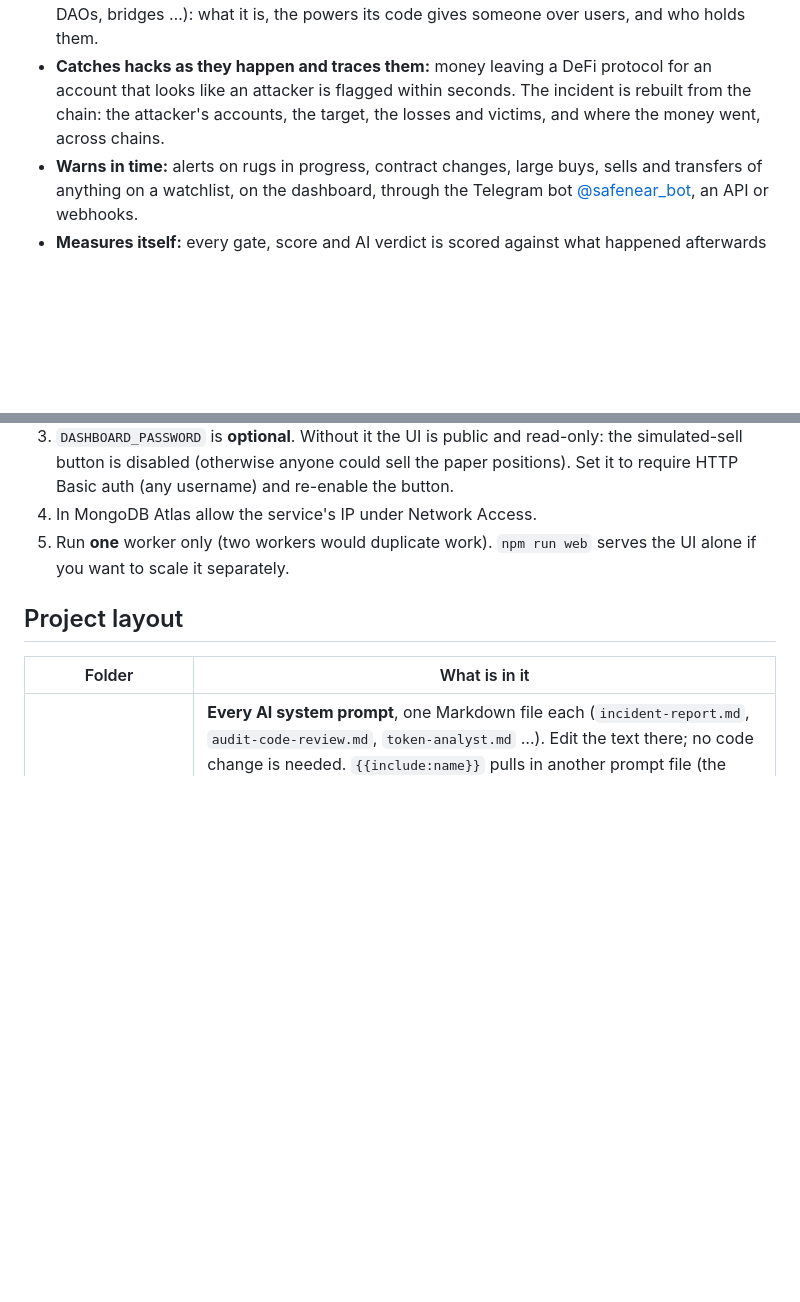
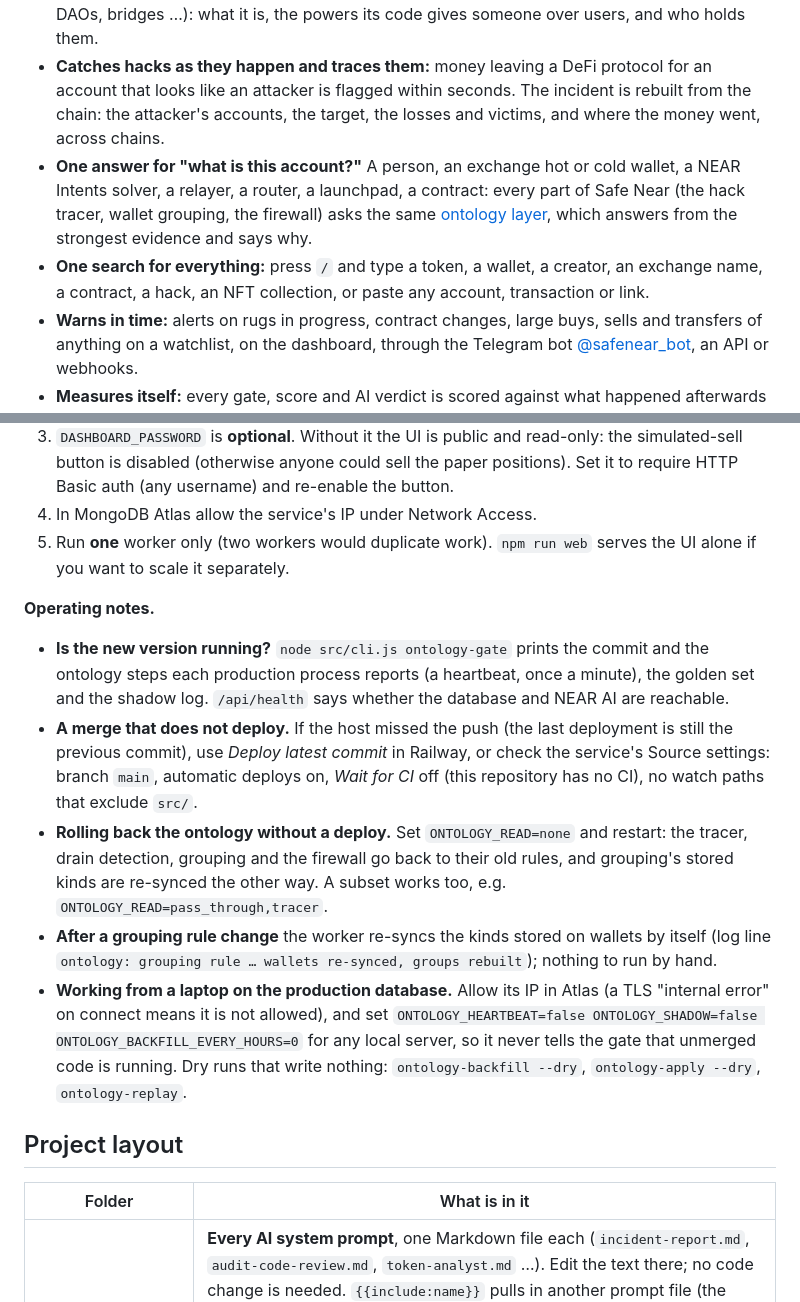
Before and after one commit to poppingbean/entity-tracker, a Markdown page: README.md, 2 parts joined by grey strips. GitHub-like rendering; blank space fills up the shorter version.

```diff
--- a/README.md
+++ b/README.md
@@ -57,6 +59,8 @@ It also follows the money of NEAR launchpad tokens: **who buys early, how those
 - **Is it safe?** One box (**Safety Check**) answers for anything a user pastes: a wallet, a token or its name, an NFT, any contract, a transaction, a link, a website, or what a wallet is about to sign. Wallets and dApps get the same answers through a public API, including a transaction firewall called right before signing.
 - **Audits every new contract** deployed on NEAR, of any type (tokens, NFTs, pools, lending, DAOs, bridges …): what it is, the powers its code gives someone over users, and who holds them.
 - **Catches hacks as they happen and traces them:** money leaving a DeFi protocol for an account that looks like an attacker is flagged within seconds. The incident is rebuilt from the chain: the attacker's accounts, the target, the losses and victims, and where the money went, across chains.
+- **One answer for "what is this account?"** A person, an exchange hot or cold wallet, a NEAR Intents solver, a relayer, a router, a launchpad, a contract: every part of Safe Near (the hack tracer, wallet grouping, the firewall) asks the same [ontology layer](#ontology-layer-one-answer-for-what-is-this-account), which answers from the strongest evidence and says why.
+- **One search for everything:** press `/` and type a token, a wallet, a creator, an exchange name, a contract, a hack, an NFT collection, or paste any account, transaction or link.
 - **Warns in time:** alerts on rugs in progress, contract changes, large buys, sells and transfers of anything on a watchlist, on the dashboard, through the Telegram bot [@safenear_bot](https://t.me/safenear_bot), an API or webhooks.
 - **Measures itself:** every gate, score and AI verdict is scored against what happened afterwards (the Accuracy page).
 - **Treats chain data as untrusted:** token names, metadata and memos are cleaned before any AI reads them, and the AI can never make something look safer than the rules say.
@@ -332,6 +336,13 @@ The UI and API are read-only except the simulated sell button (`POST /api/sim/se
 4. In MongoDB Atlas allow the service's IP under Network Access.
 5. Run **one** worker only (two workers would duplicate work). `npm run web` serves the UI alone if you want to scale it separately.
 
+**Operating notes.**
+- **Is the new version running?** `node src/cli.js ontology-gate` prints the commit and the ontology steps each production process reports (a heartbeat, once a minute), the golden set and the shadow log. `/api/health` says whether the database and NEAR AI are reachable.
+- **A merge that does not deploy.** If the host missed the push (the last deployment is still the previous commit), use *Deploy latest commit* in Railway, or check the service's Source settings: branch `main`, automatic deploys on, *Wait for CI* off (this repository has no CI), no watch paths that exclude `src/`.
+- **Rolling back the ontology without a deploy.** Set `ONTOLOGY_READ=none` and restart: the tracer, drain detection, grouping and the firewall go back to their old rules, and grouping's stored kinds are re-synced the other way. A subset works too, e.g. `ONTOLOGY_READ=pass_through,tracer`.
+- **After a grouping rule change** the worker re-syncs the kinds stored on wallets by itself (log line `ontology: grouping rule … wallets re-synced, groups rebuilt`); nothing to run by hand.
+- **Working from a laptop on the production database.** Allow its IP in Atlas (a TLS "internal error" on connect means it is not allowed), and set `ONTOLOGY_HEARTBEAT=false ONTOLOGY_SHADOW=false ONTOLOGY_BACKFILL_EVERY_HOURS=0` for any local server, so it never tells the gate that unmerged code is running. Dry runs that write nothing: `ontology-backfill --dry`, `ontology-apply --dry`, `ontology-replay`.
+
 ## Project layout
 
 | Folder | What is in it |
```
Also changed, not shown: other parts of README.md (+12 -1 lines), docs/agent-guard.md (+2 -0 lines), docs/tx-firewall.md (+2 -0 lines).
